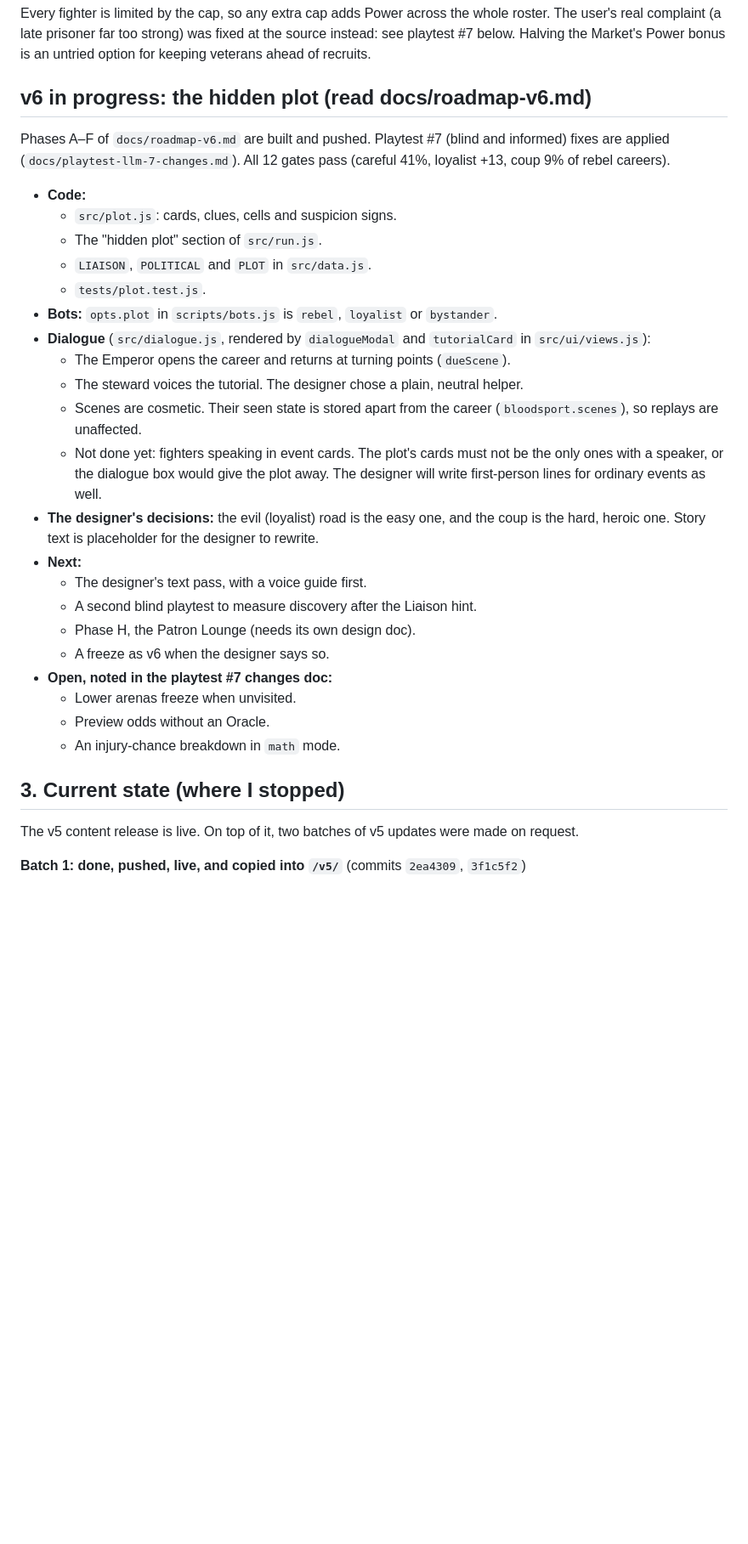
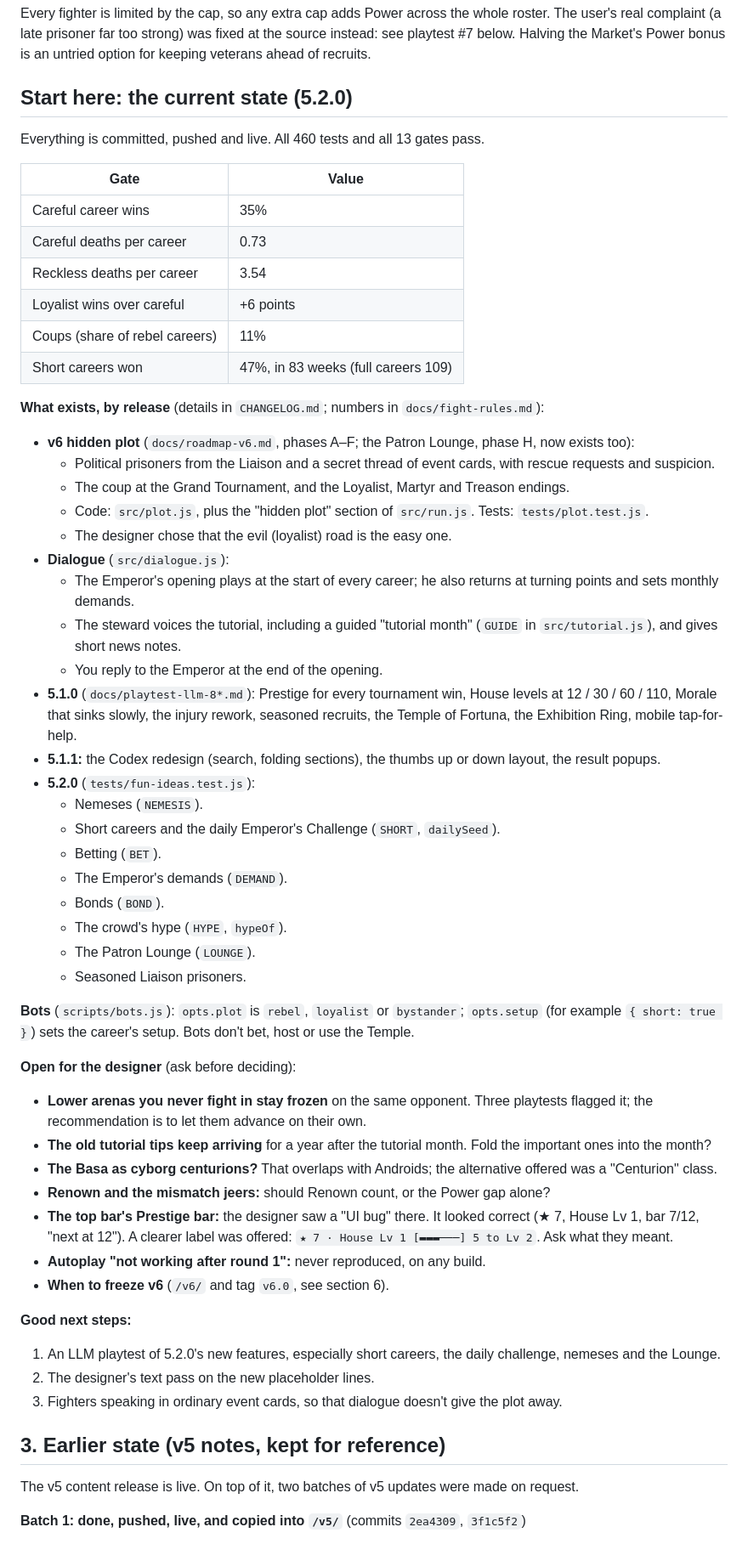
Before and after one commit to jvallee/bloodsport, a Markdown page: docs/HANDOFF.md, the part around one of its changes. Shown at 85% size. Rendered like a GitHub page; blank space fills up the shorter version.

Commit message:
Handoff: current state at 5.2.0, the user's working preferences (British spelling, their text), open decisions and next steps
Co-Authored-By: Claude Opus 5.5 <noreply@anthropic.com>

```diff
--- a/docs/HANDOFF.md
+++ b/docs/HANDOFF.md
@@ -45,33 +48,58 @@ The user asked for each level to add +1 week to that fighter's own Trainer cap.
 
 Every fighter is limited by the cap, so any extra cap adds Power across the whole roster. The user's real complaint (a late prisoner far too strong) was fixed at the source instead: see playtest #7 below. Halving the Market's Power bonus is an untried option for keeping veterans ahead of recruits.
 
-## v6 in progress: the hidden plot (read docs/roadmap-v6.md)
+## Start here: the current state (5.2.0)
 
-Phases A–F of `docs/roadmap-v6.md` are built and pushed. Playtest #7 (blind and informed) fixes are applied (`docs/playtest-llm-7-changes.md`). All 12 gates pass (careful 41%, loyalist +13, coup 9% of rebel careers).
+Everything is committed, pushed and live. All 460 tests and all 13 gates pass.
 
-- **Code:**
-  - `src/plot.js`: cards, clues, cells and suspicion signs.
-  - The "hidden plot" section of `src/run.js`.
-  - `LIAISON`, `POLITICAL` and `PLOT` in `src/data.js`.
-  - `tests/plot.test.js`.
-- **Bots:** `opts.plot` in `scripts/bots.js` is `rebel`, `loyalist` or `bystander`.
-- **Dialogue** (`src/dialogue.js`, rendered by `dialogueModal` and `tutorialCard` in `src/ui/views.js`):
-  - The Emperor opens the career and returns at turning points (`dueScene`).
-  - The steward voices the tutorial. The designer chose a plain, neutral helper.
-  - Scenes are cosmetic. Their seen state is stored apart from the career (`bloodsport.scenes`), so replays are unaffected.
-  - Not done yet: fighters speaking in event cards. The plot's cards must not be the only ones with a speaker, or the dialogue box would give the plot away. The designer will write first-person lines for ordinary events as well.
-- **The designer's decisions:** the evil (loyalist) road is the easy one, and the coup is the hard, heroic one. Story text is placeholder for the designer to rewrite.
-- **Next:**
-  - The designer's text pass, with a voice guide first.
-  - A second blind playtest to measure discovery after the Liaison hint.
-  - Phase H, the Patron Lounge (needs its own design doc).
-  - A freeze as v6 when the designer says so.
-- **Open, noted in the playtest #7 changes doc:**
-  - Lower arenas freeze when unvisited.
-  - Preview odds without an Oracle.
-  - An injury-chance breakdown in `math` mode.
+| Gate | Value |
+|---|---|
+| Careful career wins | 35% |
+| Careful deaths per career | 0.73 |
+| Reckless deaths per career | 3.54 |
+| Loyalist wins over careful | +6 points |
+| Coups (share of rebel careers) | 11% |
+| Short careers won | 47%, in 83 weeks (full careers 109) |
 
-## 3. Current state (where I stopped)
+**What exists, by release** (details in `CHANGELOG.md`; numbers in `docs/fight-rules.md`):
+- **v6 hidden plot** (`docs/roadmap-v6.md`, phases A–F; the Patron Lounge, phase H, now exists too):
+  - Political prisoners from the Liaison and a secret thread of event cards, with rescue requests and suspicion.
+  - The coup at the Grand Tournament, and the Loyalist, Martyr and Treason endings.
+  - Code: `src/plot.js`, plus the "hidden plot" section of `src/run.js`. Tests: `tests/plot.test.js`.
+  - The designer chose that the evil (loyalist) road is the easy one.
+- **Dialogue** (`src/dialogue.js`):
+  - The Emperor's opening plays at the start of every career; he also returns at turning points and sets monthly demands.
+  - The steward voices the tutorial, including a guided "tutorial month" (`GUIDE` in `src/tutorial.js`), and gives short news notes.
+  - You reply to the Emperor at the end of the opening.
+- **5.1.0** (`docs/playtest-llm-8*.md`): Prestige for every tournament win, House levels at 12 / 30 / 60 / 110, Morale that sinks slowly, the injury rework, seasoned recruits, the Temple of Fortuna, the Exhibition Ring, mobile tap-for-help.
+- **5.1.1:** the Codex redesign (search, folding sections), the thumbs up or down layout, the result popups.
+- **5.2.0** (`tests/fun-ideas.test.js`):
+  - Nemeses (`NEMESIS`).
+  - Short careers and the daily Emperor's Challenge (`SHORT`, `dailySeed`).
+  - Betting (`BET`).
+  - The Emperor's demands (`DEMAND`).
+  - Bonds (`BOND`).
+  - The crowd's hype (`HYPE`, `hypeOf`).
+  - The Patron Lounge (`LOUNGE`).
+  - Seasoned Liaison prisoners.
+
+**Bots** (`scripts/bots.js`): `opts.plot` is `rebel`, `loyalist` or `bystander`; `opts.setup` (for example `{ short: true }`) sets the career's setup. Bots don't bet, host or use the Temple.
+
+**Open for the designer** (ask before deciding):
+- **Lower arenas you never fight in stay frozen** on the same opponent. Three playtests flagged it; the recommendation is to let them advance on their own.
+- **The old tutorial tips keep arriving** for a year after the tutorial month. Fold the important ones into the month?
+- **The Basa as cyborg centurions?** That overlaps with Androids; the alternative offered was a "Centurion" class.
+- **Renown and the mismatch jeers:** should Renown count, or the Power gap alone?
+- **The top bar's Prestige bar:** the designer saw a "UI bug" there. It looked correct (★ 7, House Lv 1, bar 7/12, "next at 12"). A clearer label was offered: `★ 7 · House Lv 1 [▬▬▬───] 5 to Lv 2`. Ask what they meant.
+- **Autoplay "not working after round 1":** never reproduced, on any build.
+- **When to freeze v6** (`/v6/` and tag `v6.0`, see section 6).
+
+**Good next steps:**
+1. An LLM playtest of 5.2.0's new features, especially short careers, the daily challenge, nemeses and the Lounge.
+2. The designer's text pass on the new placeholder lines.
+3. Fighters speaking in ordinary event cards, so that dialogue doesn't give the plot away.
+
+## 3. Earlier state (v5 notes, kept for reference)
 
 The v5 content release is live. On top of it, two batches of v5 updates were made on request.
 
```
Also changed, not shown: other parts of docs/HANDOFF.md (+5 -2 lines).
